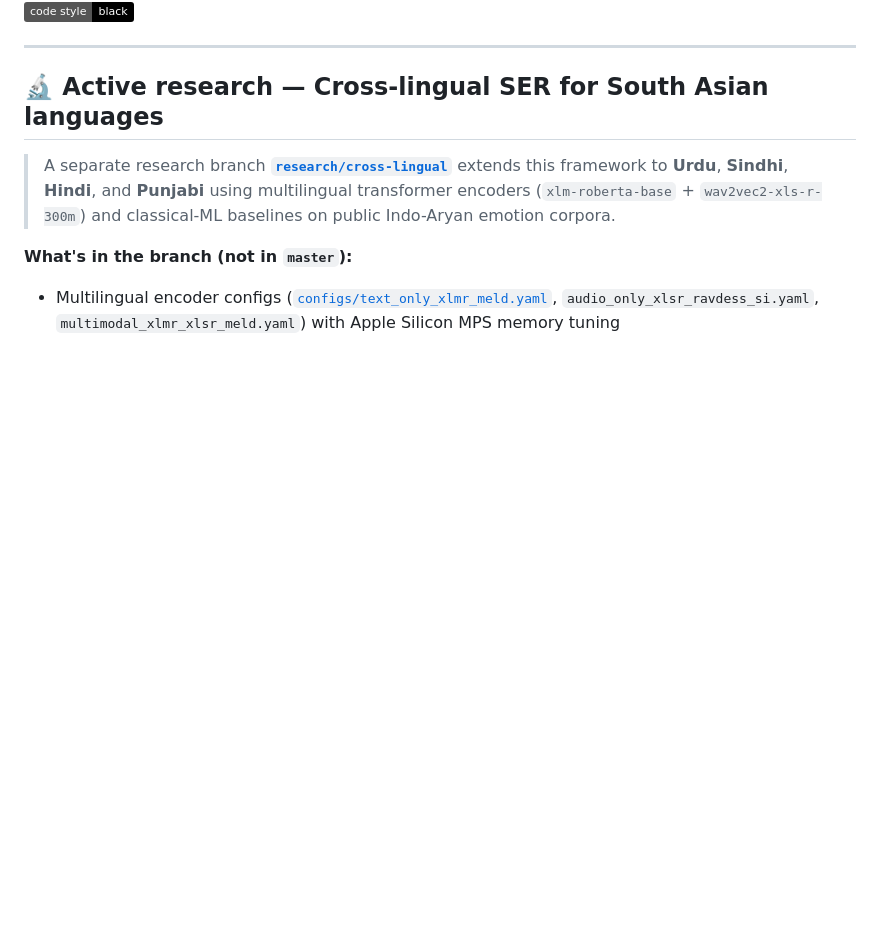
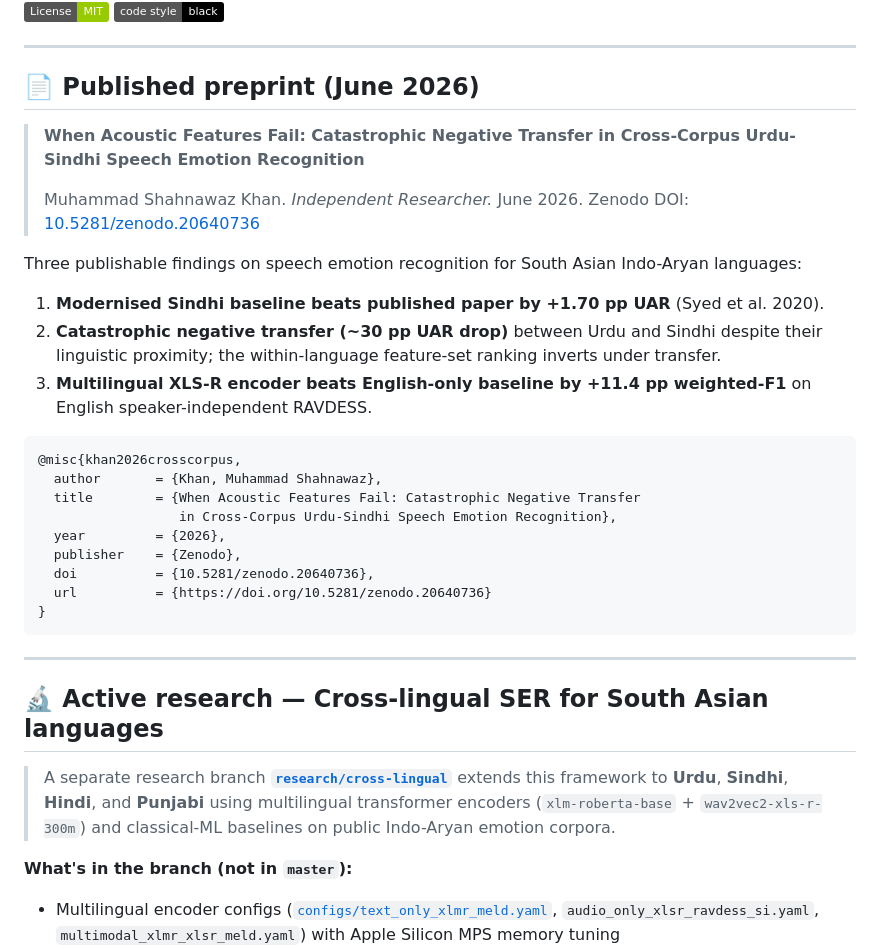
Before and after one commit to ShahnawazKakarh/speech-emotion-recognition-transfer-learning, a Markdown page: README.md, the part around one of its changes. Rendered like a GitHub page; badges without logos; blank space fills up the shorter version.

````diff
--- a/README.md
+++ b/README.md
@@ -11,6 +12,33 @@
 [![Gradio](https://img.shields.io/badge/Gradio-Demo-FF7C00.svg)](https://gradio.app/)
 [![License: MIT](https://img.shields.io/badge/License-MIT-green.svg)](https://opensource.org/licenses/MIT)
 [![Code style: black](https://img.shields.io/badge/code%20style-black-000000.svg)](https://github.com/psf/black)
+
+---
+
+## 📄 Published preprint (June 2026)
+
+> **When Acoustic Features Fail: Catastrophic Negative Transfer in Cross-Corpus Urdu-Sindhi Speech Emotion Recognition**
+>
+> Muhammad Shahnawaz Khan. *Independent Researcher.* June 2026.
+> Zenodo DOI: [10.5281/zenodo.20640736](https://doi.org/10.5281/zenodo.20640736)
+
+Three publishable findings on speech emotion recognition for South Asian Indo-Aryan languages:
+
+1. **Modernised Sindhi baseline beats published paper by +1.70 pp UAR** (Syed et al. 2020).
+2. **Catastrophic negative transfer (~30 pp UAR drop)** between Urdu and Sindhi despite their linguistic proximity; the within-language feature-set ranking inverts under transfer.
+3. **Multilingual XLS-R encoder beats English-only baseline by +11.4 pp weighted-F1** on English speaker-independent RAVDESS.
+
+```bibtex
+@misc{khan2026crosscorpus,
+  author       = {Khan, Muhammad Shahnawaz},
+  title        = {When Acoustic Features Fail: Catastrophic Negative Transfer
+                  in Cross-Corpus Urdu-Sindhi Speech Emotion Recognition},
+  year         = {2026},
+  publisher    = {Zenodo},
+  doi          = {10.5281/zenodo.20640736},
+  url          = {https://doi.org/10.5281/zenodo.20640736}
+}
+```
 
 ---
 
````
Also changed, not shown: other parts of README.md (+1 -0 lines).
